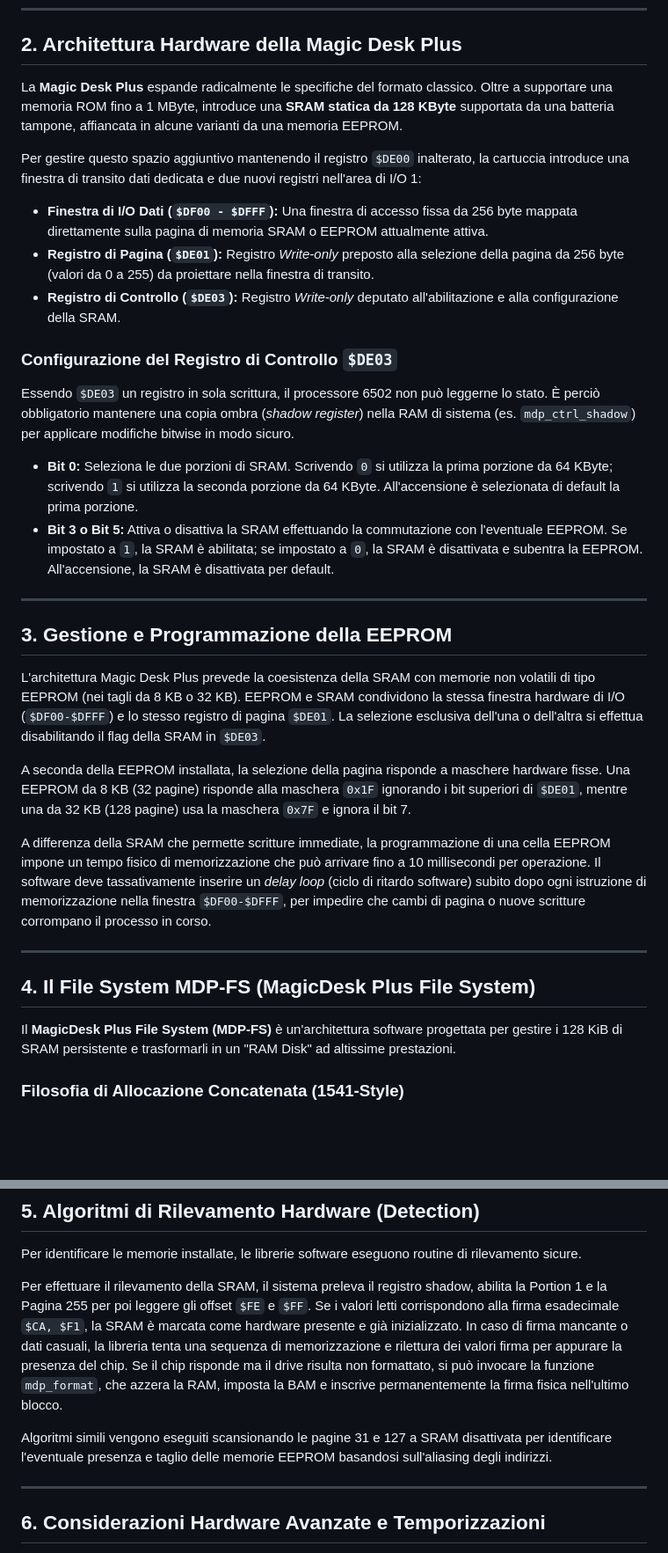
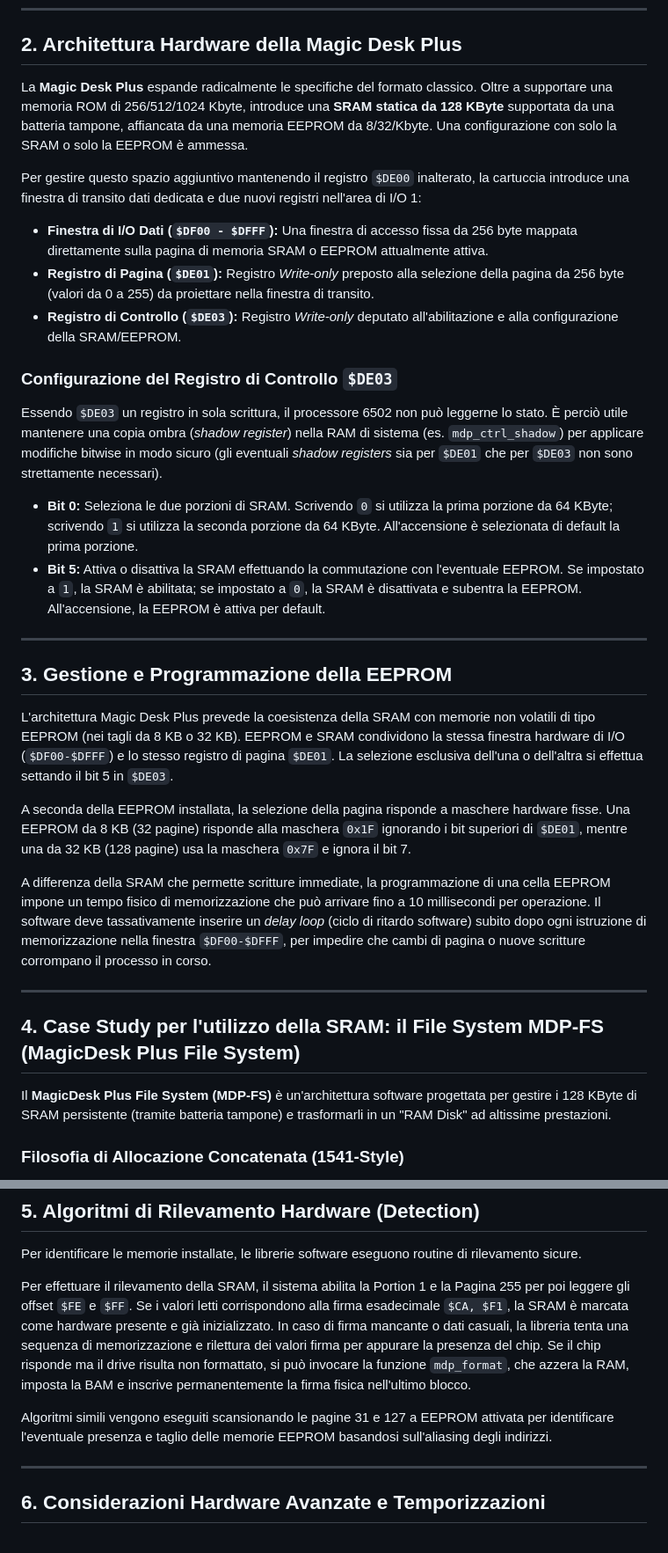
Before and after one commit to crystalct/MagicDeskPlus, a Markdown page: README.md, 2 parts joined by grey strips. Shown at 88% size. GitHub-like rendering; blank space fills up the shorter version.

```diff
--- a/README.md
+++ b/README.md
@@ -25,25 +25,25 @@ Affinché il KERNAL avvii automaticamente la cartuccia all'accensione, il Banco
 
 ## 2. Architettura Hardware della Magic Desk Plus
 
-La **Magic Desk Plus** espande radicalmente le specifiche del formato classico. Oltre a supportare una memoria ROM fino a 1 MByte, introduce una **SRAM statica da 128 KByte** supportata da una batteria tampone, affiancata in alcune varianti da una memoria EEPROM.
+La **Magic Desk Plus** espande radicalmente le specifiche del formato classico. Oltre a supportare una memoria ROM di 256/512/1024 Kbyte, introduce una **SRAM statica da 128 KByte** supportata da una batteria tampone, affiancata da una memoria EEPROM da 8/32/Kbyte. Una configurazione con solo la SRAM o solo la EEPROM è ammessa.
 
 Per gestire questo spazio aggiuntivo mantenendo il registro `$DE00` inalterato, la cartuccia introduce una finestra di transito dati dedicata e due nuovi registri nell'area di I/O 1:
 
 * **Finestra di I/O Dati (`$DF00 - $DFFF`):** Una finestra di accesso fissa da 256 byte mappata direttamente sulla pagina di memoria SRAM o EEPROM attualmente attiva.
 * **Registro di Pagina (`$DE01`):** Registro *Write-only* preposto alla selezione della pagina da 256 byte (valori da 0 a 255) da proiettare nella finestra di transito.
-* **Registro di Controllo (`$DE03`):** Registro *Write-only* deputato all'abilitazione e alla configurazione della SRAM.
+* **Registro di Controllo (`$DE03`):** Registro *Write-only* deputato all'abilitazione e alla configurazione della SRAM/EEPROM.
 
 ### Configurazione del Registro di Controllo `$DE03`
-Essendo `$DE03` un registro in sola scrittura, il processore 6502 non può leggerne lo stato. È perciò obbligatorio mantenere una copia ombra (*shadow register*) nella RAM di sistema (es. `mdp_ctrl_shadow`) per applicare modifiche bitwise in modo sicuro.
+Essendo `$DE03` un registro in sola scrittura, il processore 6502 non può leggerne lo stato. È perciò utile mantenere una copia ombra (*shadow register*) nella RAM di sistema (es. `mdp_ctrl_shadow`) per applicare modifiche bitwise in modo sicuro (gli eventuali *shadow registers*  sia per `$DE01` che per `$DE03` non sono strettamente necessari).
 
 * **Bit 0:** Seleziona le due porzioni di SRAM. Scrivendo `0` si utilizza la prima porzione da 64 KByte; scrivendo `1` si utilizza la seconda porzione da 64 KByte. All'accensione è selezionata di default la prima porzione.
-* **Bit 3 o Bit 5:** Attiva o disattiva la SRAM effettuando la commutazione con l'eventuale EEPROM. Se impostato a `1`, la SRAM è abilitata; se impostato a `0`, la SRAM è disattivata e subentra la EEPROM. All'accensione, la SRAM è disattivata per default.
+* **Bit 5:** Attiva o disattiva la SRAM effettuando la commutazione con l'eventuale EEPROM. Se impostato a `1`, la SRAM è abilitata; se impostato a `0`, la SRAM è disattivata e subentra la EEPROM. All'accensione, la EEPROM è attiva per default.
 
 ---
 
 ## 3. Gestione e Programmazione della EEPROM
 
-L'architettura Magic Desk Plus prevede la coesistenza della SRAM con memorie non volatili di tipo EEPROM (nei tagli da 8 KB o 32 KB). EEPROM e SRAM condividono la stessa finestra hardware di I/O (`$DF00-$DFFF`) e lo stesso registro di pagina `$DE01`. La selezione esclusiva dell'una o dell'altra si effettua disabilitando il flag della SRAM in `$DE03`.
+L'architettura Magic Desk Plus prevede la coesistenza della SRAM con memorie non volatili di tipo EEPROM (nei tagli da 8 KB o 32 KB). EEPROM e SRAM condividono la stessa finestra hardware di I/O (`$DF00-$DFFF`) e lo stesso registro di pagina `$DE01`. La selezione esclusiva dell'una o dell'altra si effettua settando il bit 5 in `$DE03`.
 
 A seconda della EEPROM installata, la selezione della pagina risponde a maschere hardware fisse. Una EEPROM da 8 KB (32 pagine) risponde alla maschera `0x1F` ignorando i bit superiori di `$DE01`, mentre una da 32 KB (128 pagine) usa la maschera `0x7F` e ignora il bit 7.
 
@@ -51,9 +51,9 @@ A differenza della SRAM che permette scritture immediate, la programmazione di u
 
 ---
 
-## 4. Il File System MDP-FS (MagicDesk Plus File System)
+## 4. Case Study per l'utilizzo della SRAM: il File System MDP-FS (MagicDesk Plus File System)
 
-Il **MagicDesk Plus File System (MDP-FS)** è un'architettura software progettata per gestire i 128 KiB di SRAM persistente e trasformarli in un "RAM Disk" ad altissime prestazioni.
+Il **MagicDesk Plus File System (MDP-FS)** è un'architettura software progettata per gestire i 128 KByte di SRAM persistente (tramite batteria tampone) e trasformarli in un "RAM Disk" ad altissime prestazioni.
 
 ### Filosofia di Allocazione Concatenata (1541-Style)
 Per eliminare la frammentazione ed alleggerire il carico sul processore MOS 6502, MDP-FS adotta un'allocazione a blocchi concatenati ispirata alla logica di formattazione del Commodore 1541. Ogni pagina hardware da 256 byte corrisponde esattamente a un singolo blocco logico.
@@ -92,9 +92,9 @@ Durante la scrittura con `mdp_fwrite`, al termine di un blocco l'API interroga l
 
 Per identificare le memorie installate, le librerie software eseguono routine di rilevamento sicure.
 
-Per effettuare il rilevamento della SRAM, il sistema preleva il registro shadow, abilita la Portion 1 e la Pagina 255 per poi leggere gli offset `$FE` e `$FF`. Se i valori letti corrispondono alla firma esadecimale `$CA, $F1`, la SRAM è marcata come hardware presente e già inizializzato. In caso di firma mancante o dati casuali, la libreria tenta una sequenza di memorizzazione e rilettura dei valori firma per appurare la presenza del chip. Se il chip risponde ma il drive risulta non formattato, si può invocare la funzione `mdp_format`, che azzera la RAM, imposta la BAM e inscrive permanentemente la firma fisica nell'ultimo blocco.
+Per effettuare il rilevamento della SRAM, il sistema abilita la Portion 1 e la Pagina 255 per poi leggere gli offset `$FE` e `$FF`. Se i valori letti corrispondono alla firma esadecimale `$CA, $F1`, la SRAM è marcata come hardware presente e già inizializzato. In caso di firma mancante o dati casuali, la libreria tenta una sequenza di memorizzazione e rilettura dei valori firma per appurare la presenza del chip. Se il chip risponde ma il drive risulta non formattato, si può invocare la funzione `mdp_format`, che azzera la RAM, imposta la BAM e inscrive permanentemente la firma fisica nell'ultimo blocco.
 
-Algoritmi simili vengono eseguiti scansionando le pagine 31 e 127 a SRAM disattivata per identificare l'eventuale presenza e taglio delle memorie EEPROM basandosi sull'aliasing degli indirizzi.
+Algoritmi simili vengono eseguiti scansionando le pagine 31 e 127 a EEPROM attivata per identificare l'eventuale presenza e taglio delle memorie EEPROM basandosi sull'aliasing degli indirizzi.
 
 ---
 
```
Also changed, not shown: other parts of README.md (+4 -4 lines).
